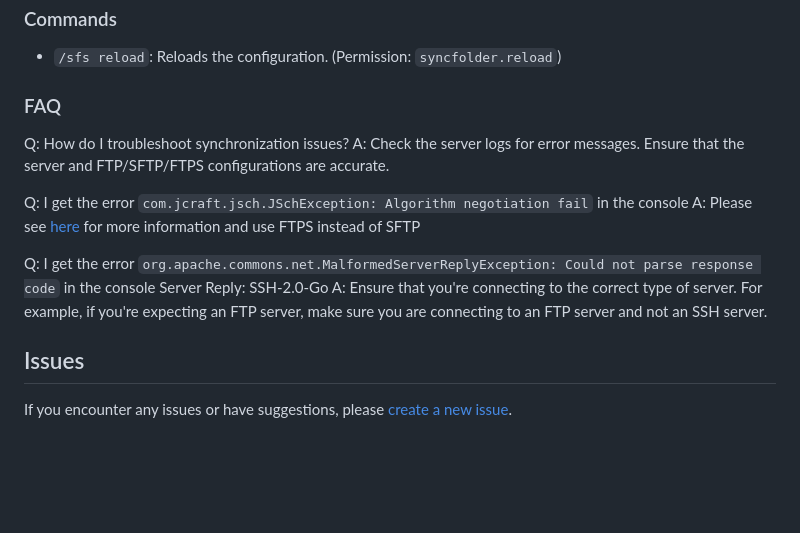
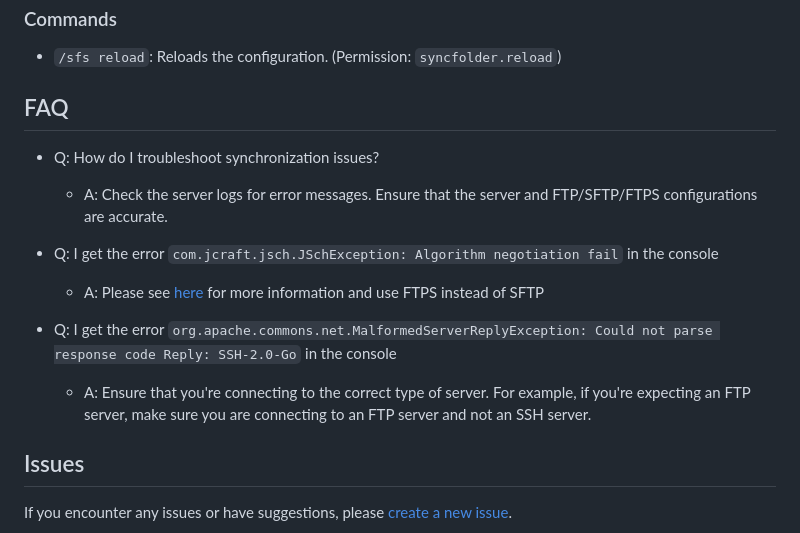
Before and after one commit to CptGummiball/SimpleFTPSync, a Markdown page: README.md, the part around the change. GitHub-like rendering; blank space fills up the shorter version.

```diff
--- a/README.md
+++ b/README.md
@@ -63,16 +63,15 @@ sync-folders:
 
 -   `/sfs reload`: Reloads the configuration. (Permission: `syncfolder.reload`)
 
-### FAQ
-Q: How do I troubleshoot synchronization issues?
-A: Check the server logs for error messages. Ensure that the server and FTP/SFTP/FTPS configurations are accurate.
+## FAQ
+- Q: How do I troubleshoot synchronization issues?
+  - A: Check the server logs for error messages. Ensure that the server and FTP/SFTP/FTPS configurations are accurate.
 
-Q: I get the error `com.jcraft.jsch.JSchException: Algorithm negotiation fail` in the console
-A: Please see [here](https://github.com/CptGummiball/SimpleFTPSync/blob/main/Algorithm%20negotiation%20fail.md) for more information and use FTPS instead of SFTP
+- Q: I get the error `com.jcraft.jsch.JSchException: Algorithm negotiation fail` in the console
+  - A: Please see [here](https://github.com/CptGummiball/SimpleFTPSync/blob/main/Algorithm%20negotiation%20fail.md) for more information and use FTPS instead of SFTP
 
-Q: I get the error `org.apache.commons.net.MalformedServerReplyException: Could not parse response code` in the console
-Server Reply: SSH-2.0-Go
-A: Ensure that you're connecting to the correct type of server. For example, if you're expecting an FTP server, make sure you are connecting to an FTP server and not an SSH server.
+- Q: I get the error `org.apache.commons.net.MalformedServerReplyException: Could not parse response code Reply: SSH-2.0-Go` in the console
+  - A: Ensure that you're connecting to the correct type of server. For example, if you're expecting an FTP server, make sure you are connecting to an FTP server and not an SSH server.
 
 ## Issues
 If you encounter any issues or have suggestions, please [create a new issue](https://github.com/CptGummiball/SimpleFTPSync/issuess).
```
